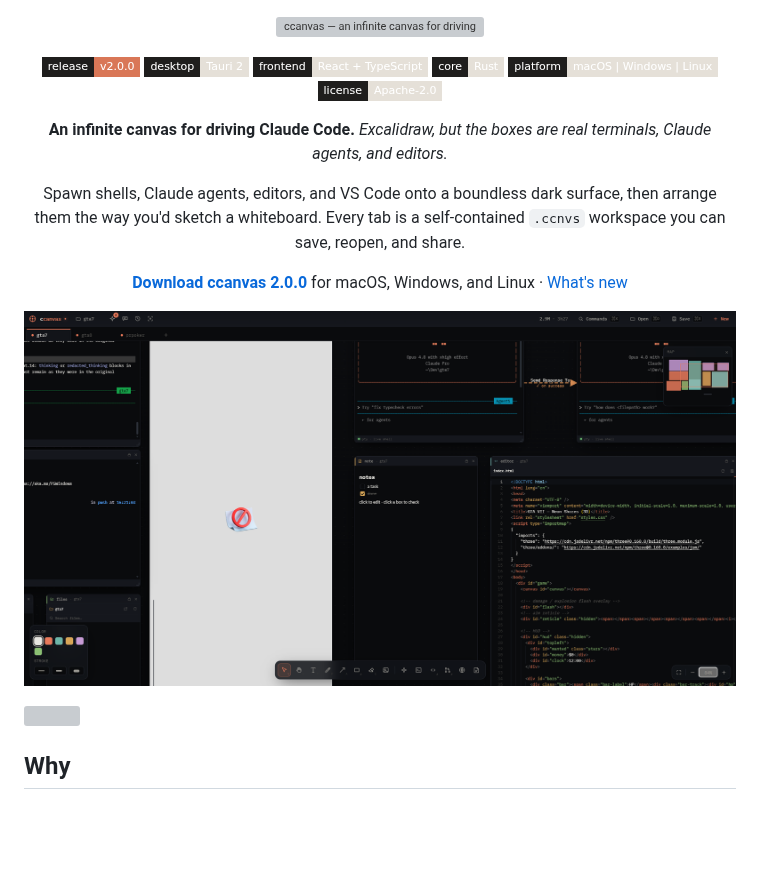
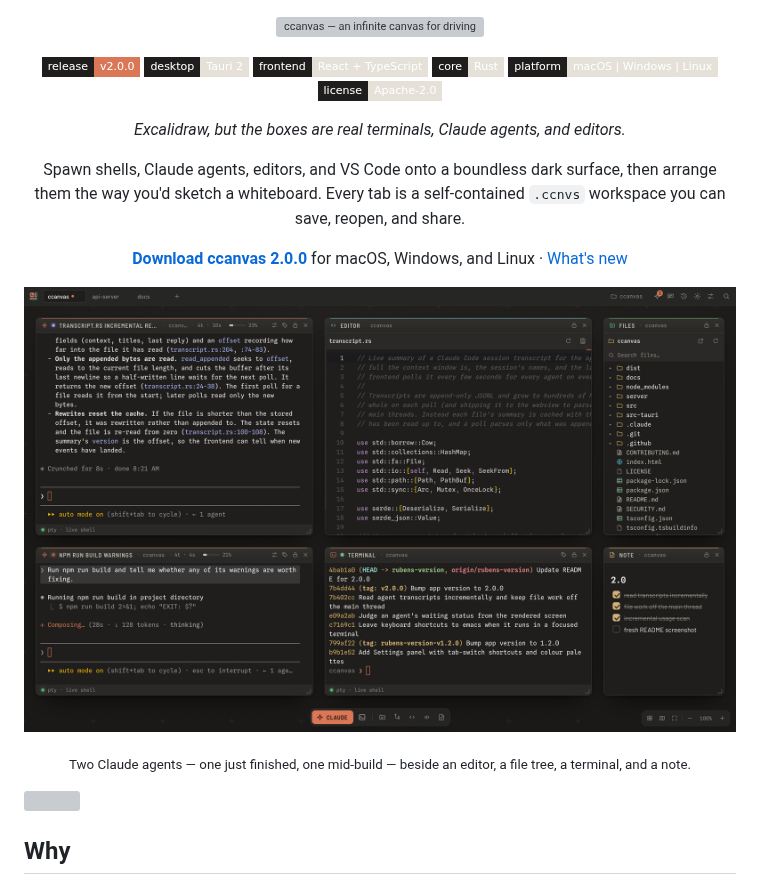
Before and after one commit to DevoidSloth/ccanvas, a Markdown page: README.md, the part around the change. Drawn GitHub-style; pictures changed too: docs/screenshot.png; badges without logos; blank space fills up the shorter version; grey boxes are pictures that could not be loaded.

Commit message:
Refresh README visuals for 2.0.0
Replace the June screenshot with a fresh capture of 2.0, redraw the banner
with a version tag and widgets that match the current app, swap the
animated dashed dividers for a hairline, and caption the screenshot.

Co-Authored-By: Claude Opus 5.5 <noreply@anthropic.com>

```diff
--- a/README.md
+++ b/README.md
@@ -11,7 +11,6 @@
 [![Platform](https://img.shields.io/badge/platform-macOS%20%7C%20Windows%20%7C%20Linux-e5e0d8?style=flat-square&labelColor=1f1e1d)](#quick-start)
 [![License](https://img.shields.io/badge/license-Apache--2.0-e5e0d8?style=flat-square&labelColor=1f1e1d)](LICENSE)
 
-**An infinite canvas for driving Claude Code.**
 *Excalidraw, but the boxes are real terminals, Claude agents, and editors.*
 
 Spawn shells, Claude agents, editors, and VS Code onto a boundless dark
@@ -22,7 +21,12 @@ self-contained `.ccnvs` workspace you can save, reopen, and share.
 
 </div>
 
-![ccanvas: multiple agents, a live editor, a file tree, and notes on one infinite canvas](docs/screenshot.png)
+<p align="center">
+  <img src="docs/screenshot.png" alt="ccanvas 2.0: two Claude agents, an editor, a file tree, a terminal, and a note on one canvas" width="100%" />
+</p>
+<p align="center">
+  <sub>Two Claude agents — one just finished, one mid-build — beside an editor, a file tree, a terminal, and a note.</sub>
+</p>
 
 <img src="docs/divider.svg" alt="" width="100%" height="20" />
 
```
Also changed, not shown: 2 other files.
